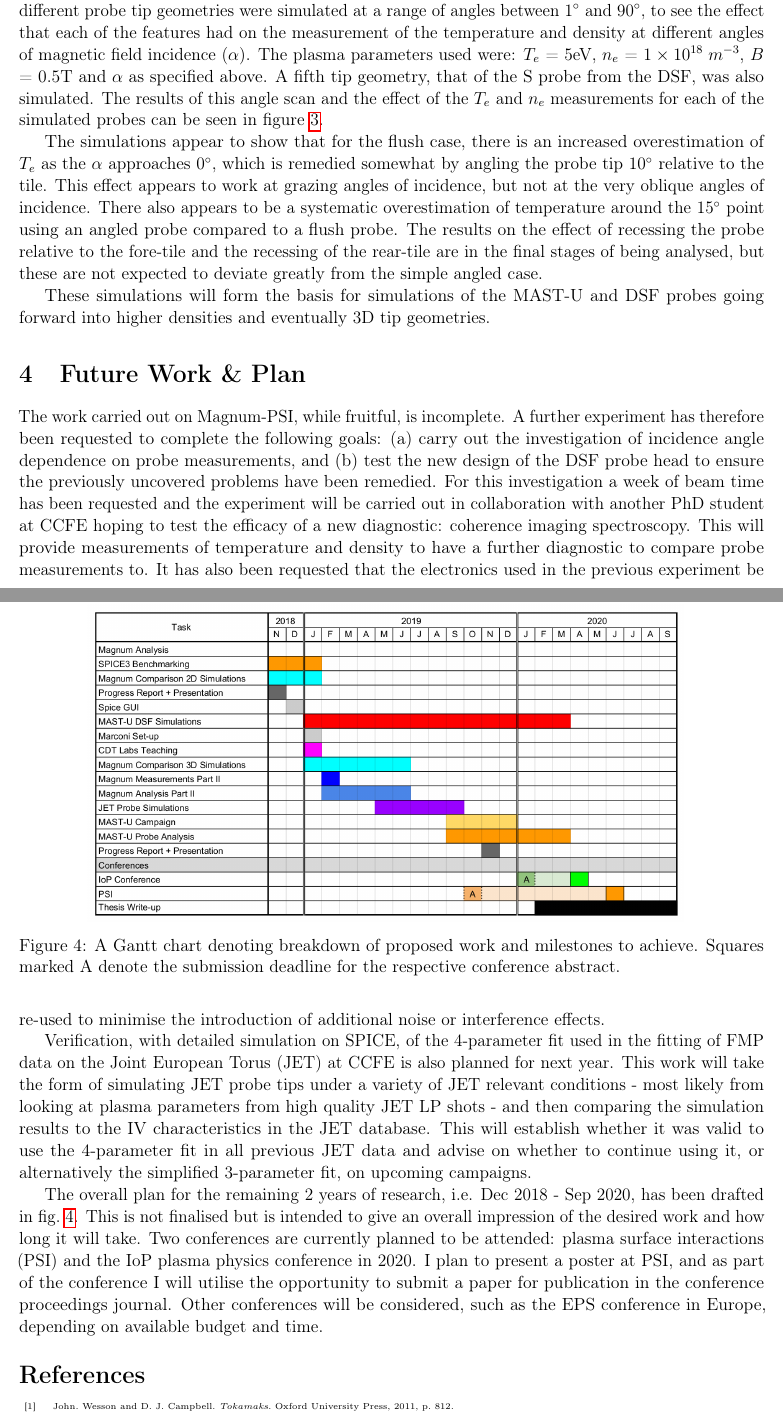
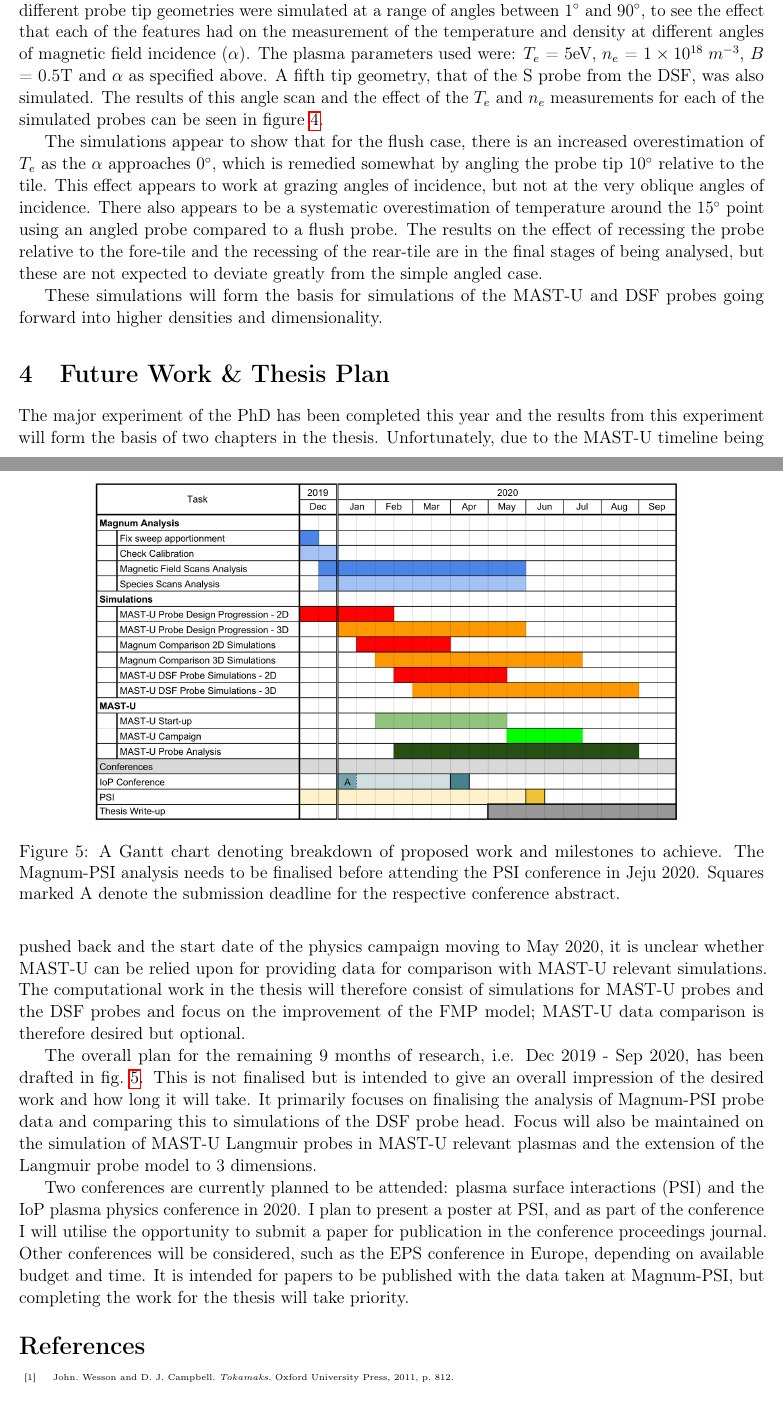
Before and after one commit to jackleland/LiverpoolProgressReport_2019, a LaTeX paper (main.tex): two parts of pages 8 and 9 of 10 before the commit and two parts of pages 9 and 10 of 11 after it, joined at a grey line, cut so that both start at the same text. Compiled offline with pdfLaTeX.

Commit message:
Update 2019-12-13 - First Complete Draft

```diff
--- a/main.tex
+++ b/main.tex
@@ -549,50 +520,36 @@ The updated model can then be applied to the interpretation of flush mounted Lan
 	There also appears to be a systematic overestimation of temperature around the 15$^{\circ}$ point using an angled probe compared to a flush probe.
 	The results on the effect of recessing the probe relative to the fore-tile and the recessing of the rear-tile are in the final stages of being analysed, but these are not expected to deviate greatly from the simple angled case.
 
-    These simulations will form the basis for simulations of the MAST-U and DSF probes going forward into higher densities and eventually 3D tip geometries.
+    These simulations will form the basis for simulations of the MAST-U and DSF probes going forward into higher densities and dimensionality.
 
 %------------------------------------------------------------------------------------
 %	PhD Project Plan
 %------------------------------------------------------------------------------------
 
-\section{\label{sec:phd}Future Work \& Plan}
+\section{\label{sec:phd}Future Work \& Thesis Plan}
+    The major experiment of the PhD has been completed this year and the results from this experiment will form the basis of two chapters in the thesis.
+    Unfortunately, due to the MAST-U timeline being pushed back and the start date of the physics campaign moving to May 2020, it is unclear whether MAST-U can be relied upon for providing data for comparison with MAST-U relevant simulations.
+    The computational work in the thesis will therefore consist of simulations for MAST-U probes and the DSF probes and focus on the improvement of the FMP model; MAST-U data comparison is therefore desired but optional.
 
-%\subsection{\label{subsec:simulations}Return to Magnum-PSI}
-	The work carried out on Magnum-PSI, while fruitful, is incomplete.
-	A further experiment has therefore been requested to complete the following goals: (a) carry out the investigation of incidence angle dependence on probe measurements, and (b) test the new design of the DSF probe head to ensure the previously uncovered problems have been remedied.
-	For this investigation a week of beam time has been requested and the experiment will be carried out in collaboration with another PhD student at CCFE hoping to test the efficacy of a new diagnostic: coherence imaging spectroscopy.
-	This will provide measurements of temperature and density to have a further diagnostic to compare probe measurements to.
-	It has also been requested that the electronics used in the previous experiment be re-used to minimise the introduction of additional noise or interference effects.
-
-%\subsection{\label{subsec:experiments}JET Simulations}
-%It has also been suggested that the justification for the
-	Verification, with detailed simulation on SPICE, of the 4-parameter fit used in the fitting of FMP data on the Joint European Torus (JET) at CCFE is also planned for next year.
-%	The model is used on all data regardless of magnetic incidence angle and verification as to whether the modified 4-parameter fit \cite{Gunn1995} would be useful for future probe analysis; both for JET and for MAST-U, as the angled probe tip design was based on the probes at JET.
-	This work will take the form of simulating JET probe tips under a variety of JET relevant conditions - most likely from looking at plasma parameters from high quality JET LP shots - and then comparing the simulation results to the IV characteristics in the JET database.
-	This will establish whether it was valid to use the 4-parameter fit in all previous JET data and advise on whether to continue using it, or alternatively the simplified 3-parameter fit, on upcoming campaigns.
-%	The shots will be chosen based on how applicable the 4-parameter fit appears to be for that shot, with a range of highly suitable and unsuitable shots chosen.
-%	This will hopefully give a good idea of whether the 4-parameter fit is (a) computationally reproducible, and (b) of limited use in certain areas of parameter space.
-
-%\subsection{\label{subsec:}Conferences}
-
-%\subsection{\label{subsec:timeline}Timeline for Remainder of PhD}
-
-	The overall plan for the remaining 2 years of research, i.e. Dec 2018 - Sep 2020, has been drafted in \cref{fig:timeline}.
+	The overall plan for the remaining 9 months of research, i.e. Dec 2019 - Sep 2020, has been drafted in \cref{fig:timeline}.
 	\begin{figure}[t]
 		\center{
 			\vspace{-15pt}
-			\includegraphics[width=0.8\linewidth]{PRYear2/plan3.png}
+			\includegraphics[width=0.8\linewidth]{phd_plan_2020.png}
 		}
 		\vspace{-0pt}
-		\caption{A Gantt chart denoting breakdown of proposed work and milestones to achieve. Squares marked A denote the submission deadline for the respective conference abstract.}
+		\caption{A Gantt chart denoting breakdown of proposed work and milestones to achieve. The Magnum-PSI analysis needs to be finalised before attending the PSI conference in Jeju 2020. Squares marked A denote the submission deadline for the respective conference abstract.}
 		\label{fig:timeline}
 	\end{figure}
 	This is not finalised but is intended to give an overall impression of the desired work and how long it will take.
-%	Three papers are intended to be published on the three overall areas of the PhD project: MAST-U LPs, JET LPs and Magnum-PSI measurements.
+	It primarily focuses on finalising the analysis of Magnum-PSI probe data and comparing this to simulations of the DSF probe head.
+	Focus will also be maintained on the simulation of MAST-U Langmuir probes in MAST-U relevant plasmas and the extension of the Langmuir probe model to 3 dimensions.
+
 	Two conferences are currently planned to be attended: plasma surface interactions (PSI) and the IoP plasma physics conference in 2020.
 	I plan to present a poster at PSI, and as part of the conference I will utilise the opportunity to submit a paper for publication in the conference proceedings journal.
 	Other conferences will be considered, such as the EPS conference in Europe, depending on available budget and time.
-%	This will use the majority of my remaining conference budget, with further small conferences possibly to be attended if ad-hoc funding can be found.
+	It is intended for papers to be published with the data taken at Magnum-PSI, but completing the work for the thesis will take priority.
+
 
 
 %----------------------------------------------------------------------------------------
```
Also changed, not shown: images/AllDataFigures/axial_scan_2.png (added), images/PhD Plan-2019.pdf (added), images/axial_scan_2.png (added), images/phd_plan_2020.png (added), images/simulation-incidence_angle.png, main.tex (111 more changed lines).
